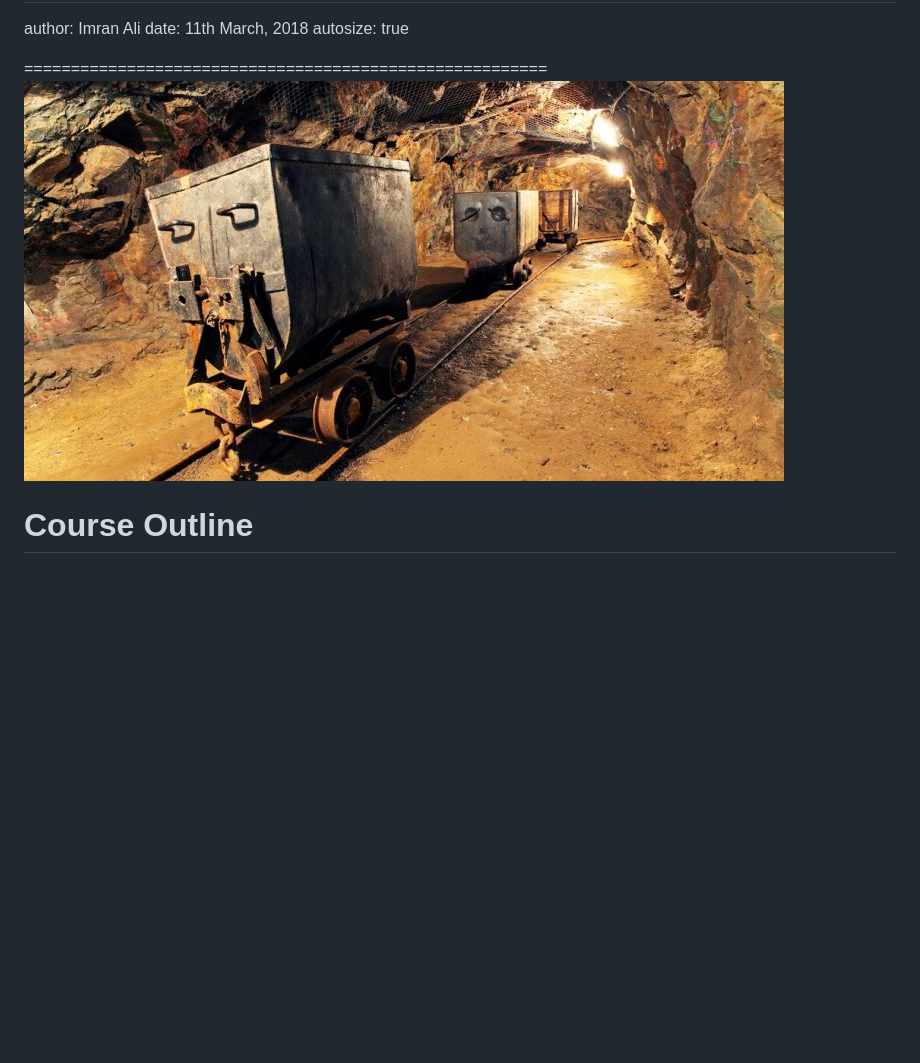
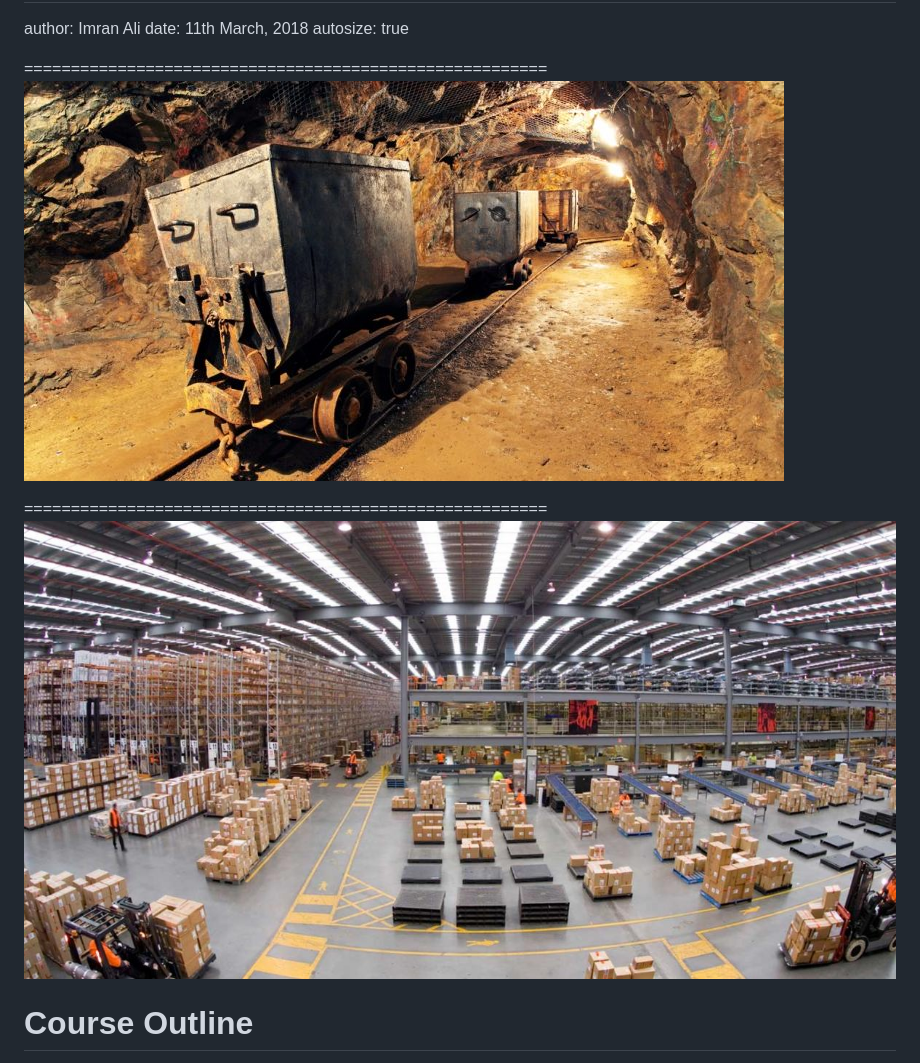
Before and after one commit to beyond2013/datamining, a Markdown page: Lecture1.md, the part around the change. Rendered like a GitHub page; pictures changed too: Lecture1-figure/warehouse.jpg (added); blank space fills up the shorter version.

Commit message:
add pic for warehouse

```diff
--- a/Lecture1.md
+++ b/Lecture1.md
@@ -6,7 +6,11 @@ autosize: true
 
 
 ========================================================
-![Data Mining Concepts and Techniques](Lecture1-figure/Mine.jpg)
+![Mine](Lecture1-figure/Mine.jpg)
+
+
+========================================================
+![Warehouse](Lecture1-figure/warehouse.jpg)
 
 Course Outline
 ========================================================
```
Also changed, not shown: 1 other file.
